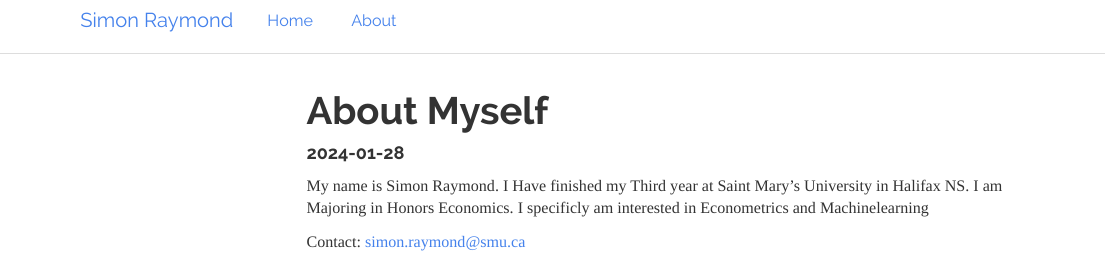
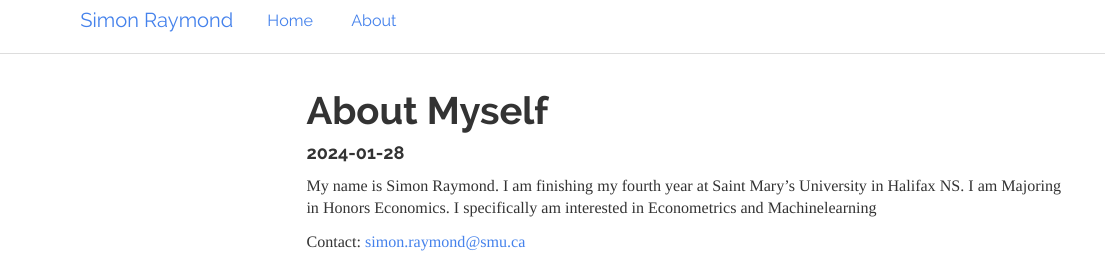
Before and after one commit to SimonRaymond2003/SimonRaymond, an R Markdown document (about.Rmd): the page in a window 1100 px wide, from its top. Rendered offline with R 4.5, knitr and Pandoc, with nearby package versions; menus at the side of the page are left out.

Commit message:
first real commit

```diff
--- a/about.Rmd
+++ b/about.Rmd
@@ -18,7 +18,7 @@ navbar:
 name: SimonRaymond
 ---
 
-My name is Simon Raymond. I Have finished my Third year at Saint Mary's University in Halifax NS. I am Majoring in Honors Economics. I specificly am interested in Econometrics and Machinelearning
+My name is Simon Raymond. I am finishing my fourth year at Saint Mary's University in Halifax NS. I am Majoring in Honors Economics. I specifically am interested in Econometrics and Machinelearning
 
 
 Contact: simon.raymond@smu.ca
```
Also changed, not shown: 4 other files.
